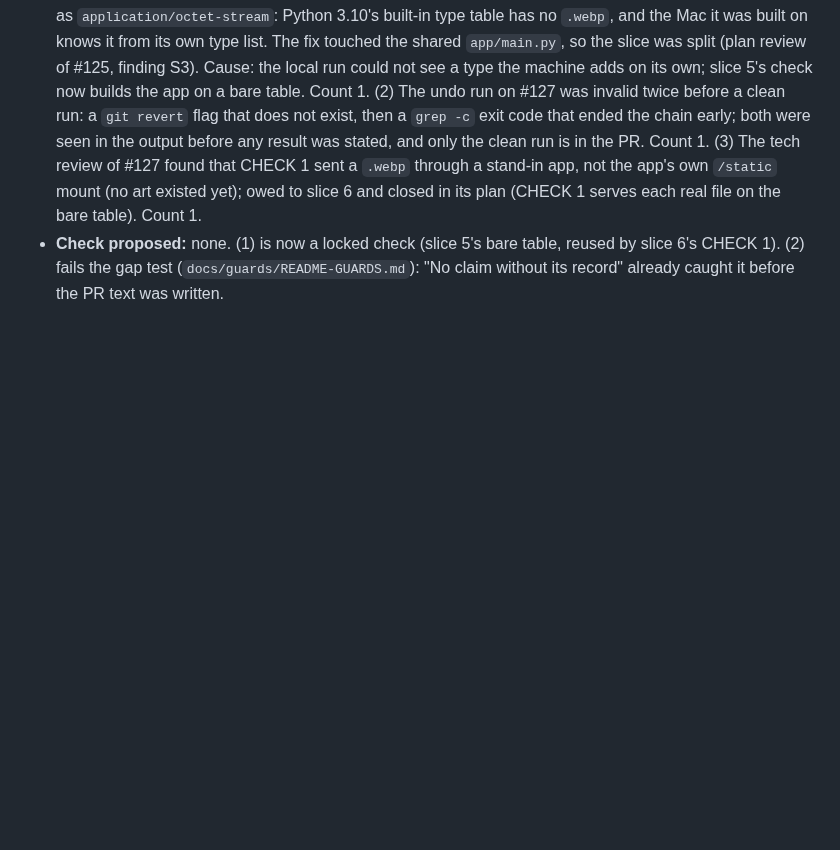
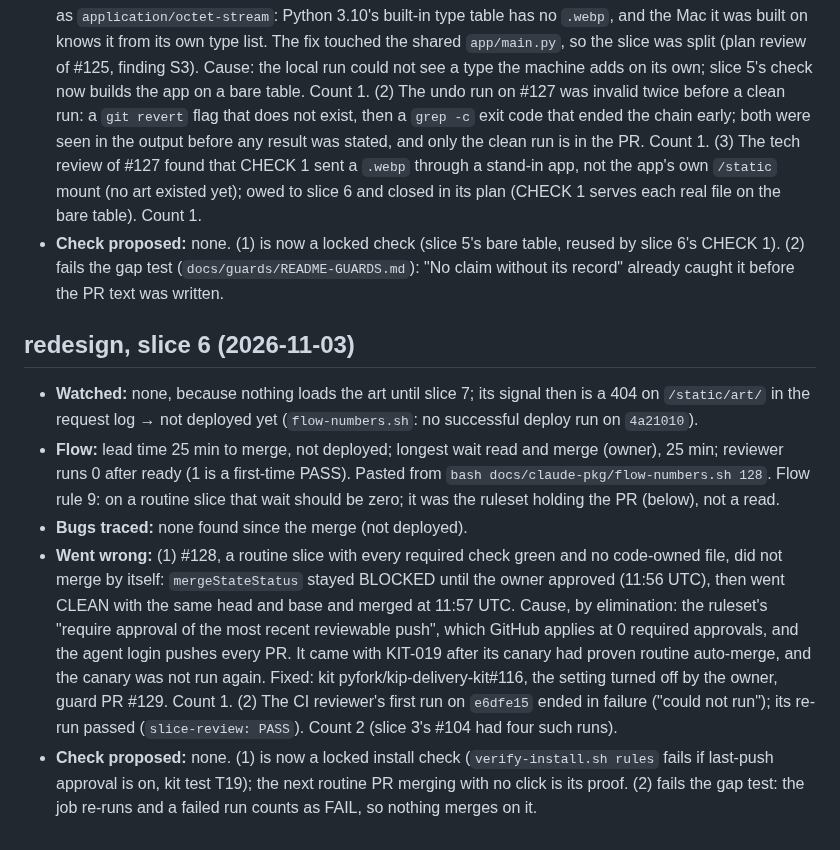
Before and after one commit to pyfork/klein-cvwrite3, a Markdown page: docs-public/retro-log.md, the part around the change. Rendered like a GitHub page; blank space fills up the shorter version.

Commit message:
redesign slice 7 plan, part 1: slice 6 retro, S-007 brief with the Lead's rules (AC-95 to AC-99); screen rules next (designer)
senior-lead-Opus5.5-agent

```diff
--- a/docs-public/retro-log.md
+++ b/docs-public/retro-log.md
@@ -39,3 +39,10 @@
 - **Bugs traced:** none found since the merge (not deployed).
 - **Went wrong:** (1) The art slice was first built as a routine one-PR slice (closed #124), and CI served its files as `application/octet-stream`: Python 3.10's built-in type table has no `.webp`, and the Mac it was built on knows it from its own type list. The fix touched the shared `app/main.py`, so the slice was split (plan review of #125, finding S3). Cause: the local run could not see a type the machine adds on its own; slice 5's check now builds the app on a bare table. Count 1. (2) The undo run on #127 was invalid twice before a clean run: a `git revert` flag that does not exist, then a `grep -c` exit code that ended the chain early; both were seen in the output before any result was stated, and only the clean run is in the PR. Count 1. (3) The tech review of #127 found that CHECK 1 sent a `.webp` through a stand-in app, not the app's own `/static` mount (no art existed yet); owed to slice 6 and closed in its plan (CHECK 1 serves each real file on the bare table). Count 1.
 - **Check proposed:** none. (1) is now a locked check (slice 5's bare table, reused by slice 6's CHECK 1). (2) fails the gap test (`docs/guards/README-GUARDS.md`): "No claim without its record" already caught it before the PR text was written.
+
+## redesign, slice 6 (2026-11-03)
+- **Watched:** none, because nothing loads the art until slice 7; its signal then is a 404 on `/static/art/` in the request log → not deployed yet (`flow-numbers.sh`: no successful deploy run on `4a21010`).
+- **Flow:** lead time 25 min to merge, not deployed; longest wait read and merge (owner), 25 min; reviewer runs 0 after ready (1 is a first-time PASS). Pasted from `bash docs/claude-pkg/flow-numbers.sh 128`. Flow rule 9: on a routine slice that wait should be zero; it was the ruleset holding the PR (below), not a read.
+- **Bugs traced:** none found since the merge (not deployed).
+- **Went wrong:** (1) #128, a routine slice with every required check green and no code-owned file, did not merge by itself: `mergeStateStatus` stayed BLOCKED until the owner approved (11:56 UTC), then went CLEAN with the same head and base and merged at 11:57 UTC. Cause, by elimination: the ruleset's "require approval of the most recent reviewable push", which GitHub applies at 0 required approvals, and the agent login pushes every PR. It came with KIT-019 after its canary had proven routine auto-merge, and the canary was not run again. Fixed: kit pyfork/kip-delivery-kit#116, the setting turned off by the owner, guard PR #129. Count 1. (2) The CI reviewer's first run on `e6dfe15` ended in failure ("could not run"); its re-run passed (`slice-review: PASS`). Count 2 (slice 3's #104 had four such runs).
+- **Check proposed:** none. (1) is now a locked install check (`verify-install.sh rules` fails if last-push approval is on, kit test T19); the next routine PR merging with no click is its proof. (2) fails the gap test: the job re-runs and a failed run counts as FAIL, so nothing merges on it.
```
Also changed, not shown: 1 other file.
